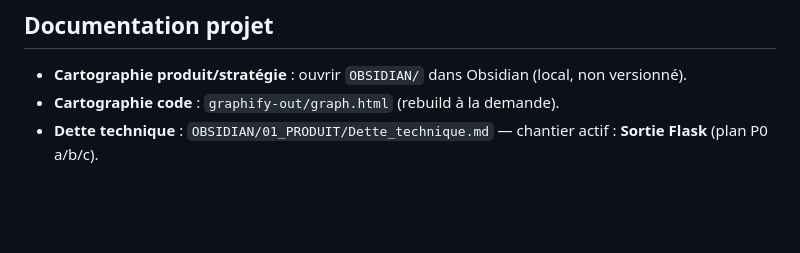
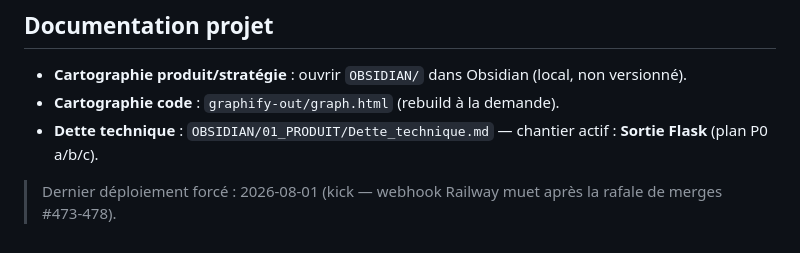
Before and after one commit to SMYLEPLAY/smyle-play, a Markdown page: README.md, the part around the change. Drawn GitHub-style; blank space fills up the shorter version.

Commit message:
chore(deploy): kick Railway — redeclenche le deploiement apres la rafale de merges (#478)
Le webhook Railway n'a pas suivi les merges #473-478 : la prod est restee
figee au P0-c (#472) alors que main a 6 commits d'avance (duree audio,
observabilite, teaser ADN, timeout admin, lockfile). Ce commit ne change
qu'une ligne de README pour forcer un evenement de push via le circuit PR.


Claude-Session: https://claude.ai/code/session_01Dfztqc1sc7hDeinpHJCvBX

Co-authored-by: Tom <tom.lecomte1@gmail.com>
Co-authored-by: Claude Fable 5 <noreply@anthropic.com>

```diff
--- a/README.md
+++ b/README.md
@@ -77,3 +77,5 @@ Lancer la suite en local : `cd watt-api && pytest -q` (Postgres démarré + migr
 - **Cartographie produit/stratégie** : ouvrir `OBSIDIAN/` dans Obsidian (local, non versionné).
 - **Cartographie code** : `graphify-out/graph.html` (rebuild à la demande).
 - **Dette technique** : `OBSIDIAN/01_PRODUIT/Dette_technique.md` — chantier actif : **Sortie Flask** (plan P0 a/b/c).
+
+> Dernier déploiement forcé : 2026-08-01 (kick — webhook Railway muet après la rafale de merges #473-478).
```
